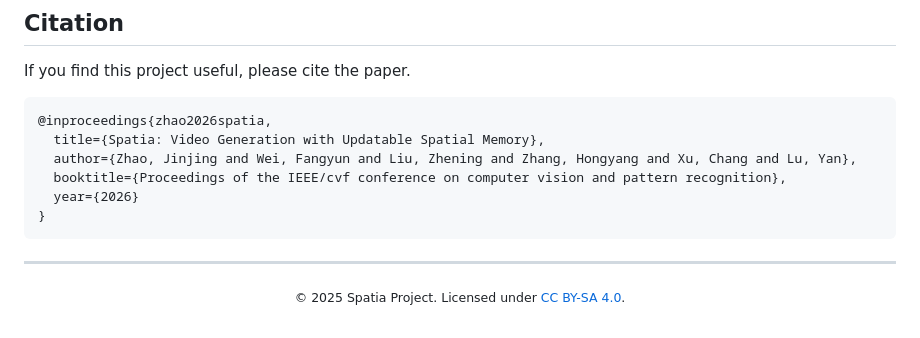
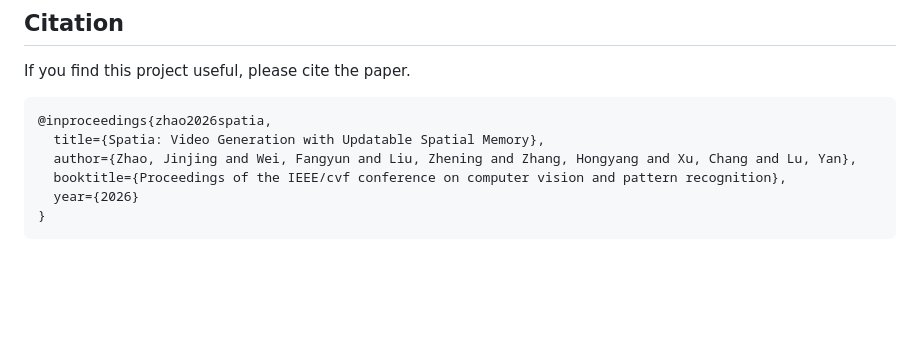
Before and after one commit to ZhaoJingjing713/Spatia, a Markdown page: README.md, the part around the change. Drawn GitHub-style; blank space fills up the shorter version.

````diff
--- a/README.md
+++ b/README.md
@@ -445,10 +445,3 @@ If you find this project useful, please cite the paper.
   year={2026}
 }
 ```
-
-
----
-
-<p align="center">
-  <small>© 2025 Spatia Project. Licensed under <a href="http://creativecommons.org/licenses/by-sa/4.0/">CC BY-SA 4.0</a>.</small>
-</p>
````
